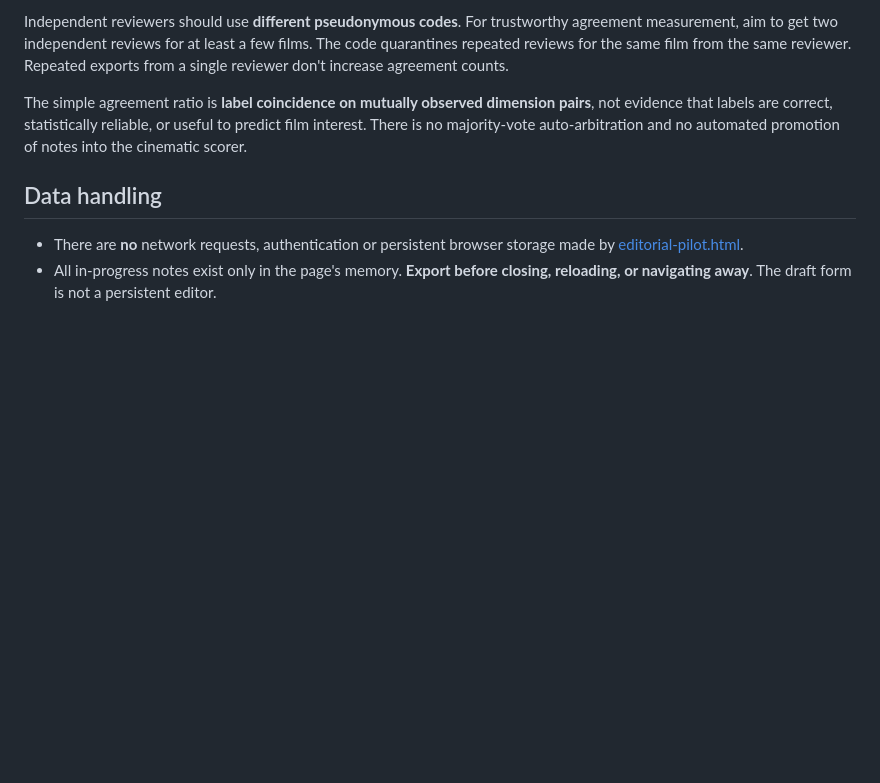
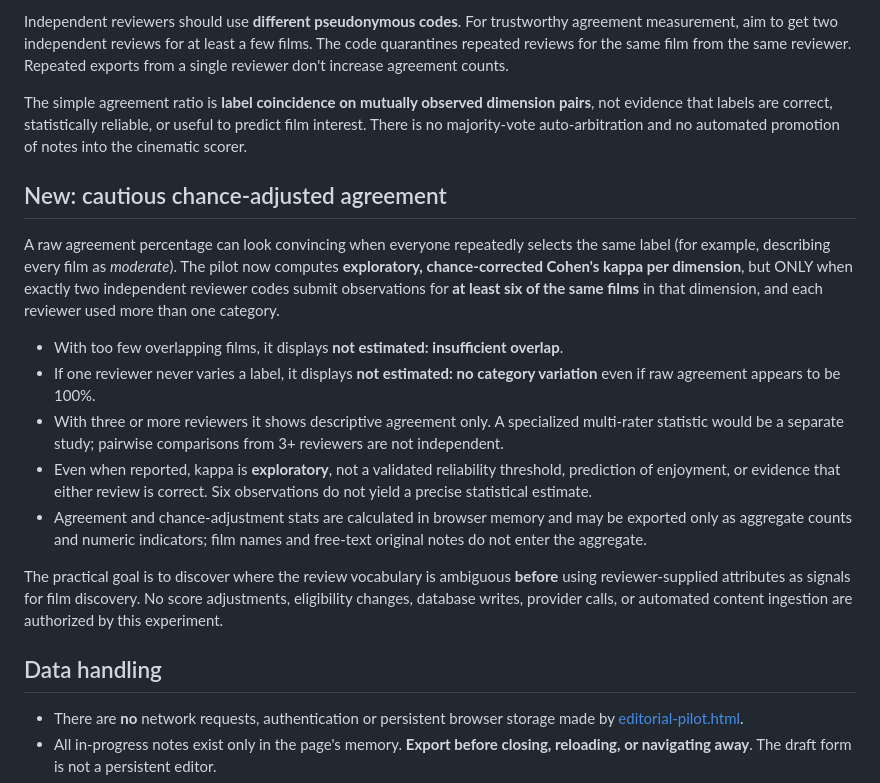
Before and after one commit to tamia-sys/afterlogue-lab, a Markdown page: docs/EDITORIAL-PILOT-WORKFLOW.md, the part around the change. GitHub-like rendering; blank space fills up the shorter version.

Commit message:
Explain exploratory chance-adjusted agreement and zero-confidence handling of tiny reviewer samples

```diff
--- a/docs/EDITORIAL-PILOT-WORKFLOW.md
+++ b/docs/EDITORIAL-PILOT-WORKFLOW.md
@@ -45,6 +45,18 @@ Independent reviewers should use **different pseudonymous codes**. For trustwort
 
 The simple agreement ratio is **label coincidence on mutually observed dimension pairs**, not evidence that labels are correct, statistically reliable, or useful to predict film interest. There is no majority-vote auto-arbitration and no automated promotion of notes into the cinematic scorer.
 
+## New: cautious chance-adjusted agreement
+
+A raw agreement percentage can look convincing when everyone repeatedly selects the same label (for example, describing every film as *moderate*). The pilot now computes **exploratory, chance-corrected Cohen's kappa per dimension**, but ONLY when exactly two independent reviewer codes submit observations for **at least six of the same films** in that dimension, and each reviewer used more than one category.
+
+- With too few overlapping films, it displays **not estimated: insufficient overlap**.
+- If one reviewer never varies a label, it displays **not estimated: no category variation** even if raw agreement appears to be 100%.
+- With three or more reviewers it shows descriptive agreement only. A specialized multi-rater statistic would be a separate study; pairwise comparisons from 3+ reviewers are not independent.
+- Even when reported, kappa is **exploratory**, not a validated reliability threshold, prediction of enjoyment, or evidence that either review is correct. Six observations do not yield a precise statistical estimate.
+- Agreement and chance-adjustment stats are calculated in browser memory and may be exported only as aggregate counts and numeric indicators; film names and free-text original notes do not enter the aggregate.
+
+The practical goal is to discover where the review vocabulary is ambiguous **before** using reviewer-supplied attributes as signals for film discovery. No score adjustments, eligibility changes, database writes, provider calls, or automated content ingestion are authorized by this experiment.
+
 ## Data handling
 
 - There are **no** network requests, authentication or persistent browser storage made by [editorial-pilot.html](../editorial-pilot.html).
```
